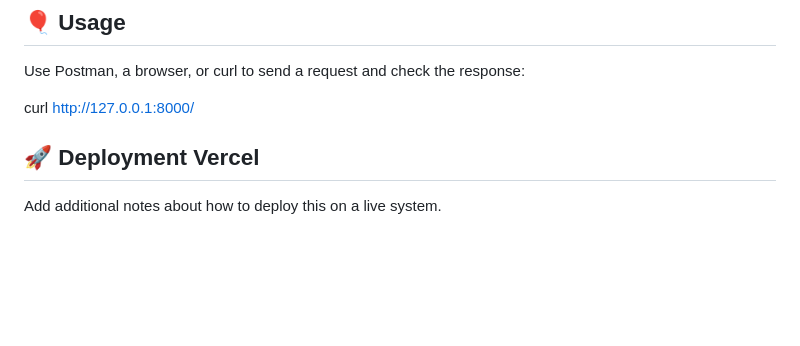
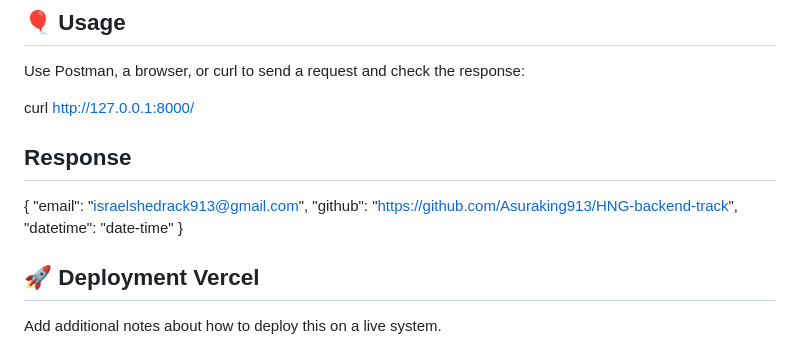
Before and after one commit to Asuraking913/HNG-backend-track, a Markdown page: README.md, the part around the change. Rendered like a GitHub page; blank space fills up the shorter version.

Commit message:
update: modified readme file

```diff
--- a/README.md
+++ b/README.md
@@ -94,6 +94,14 @@ Use Postman, a browser, or curl to send a request and check the response:
 
 curl http://127.0.0.1:8000/
 
+## Response
+  {
+  "email": "israelshedrack913@gmail.com",
+  "github": "https://github.com/Asuraking913/HNG-backend-track",
+  "datetime": "date-time"
+  }
+
+
 
 ## 🚀 Deployment <a name = "deployment">Vercel</a>
 
```
